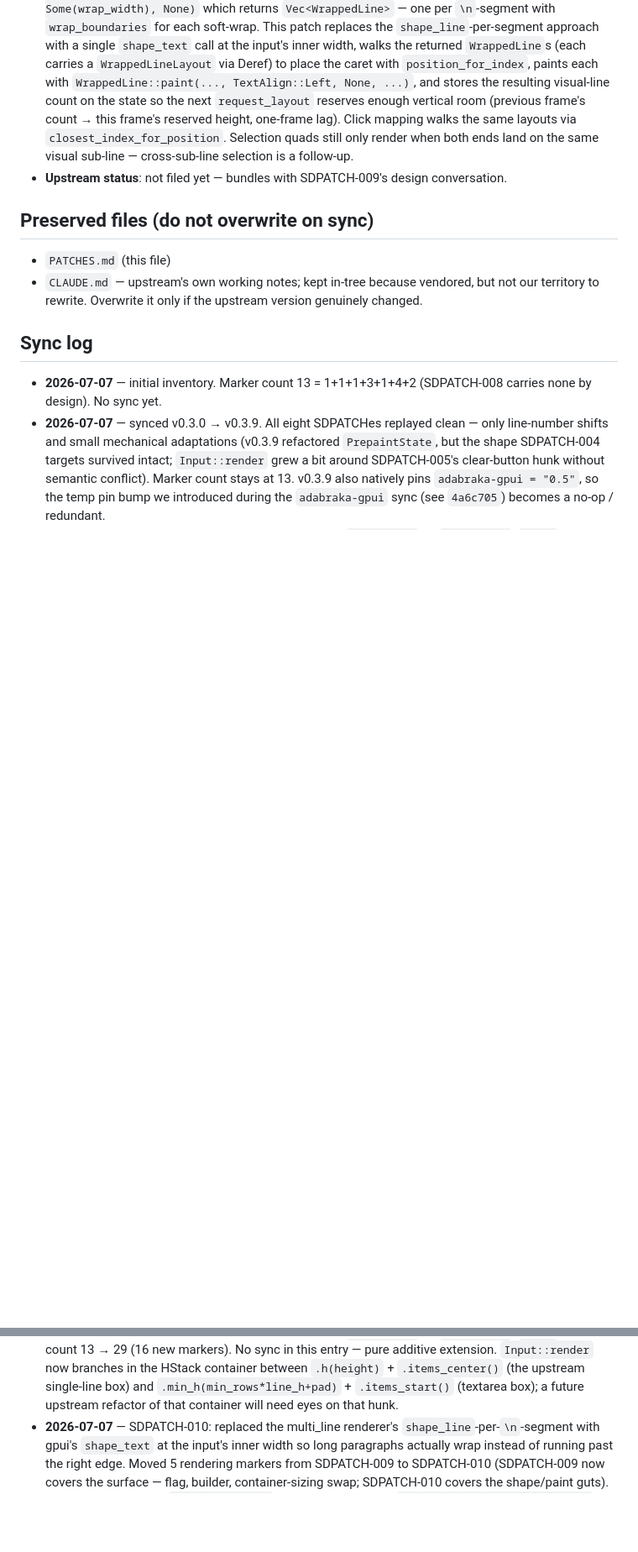
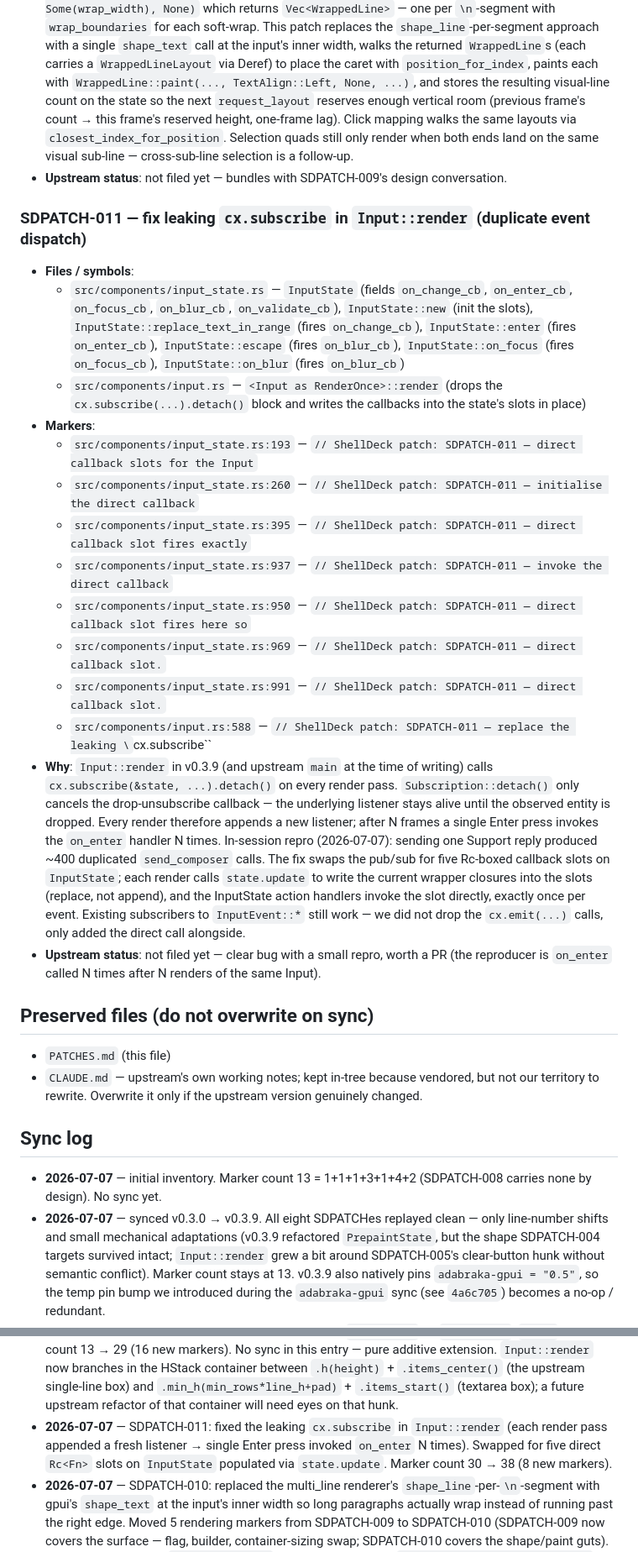
Before and after one commit to benfavre/shelldeck, a Markdown page: patches/adabraka-ui/PATCHES.md, 2 parts joined by grey strips. Shown at 84% size. Drawn GitHub-style; blank space fills up the shorter version.

Commit message:
patches/adabraka-ui: PATCHES.md — SDPATCH-011 entry + sync-log
Adds the SDPATCH-011 inventory row (8 markers: 5 field slots + 1 new()
init + 3 event-handler direct calls + 1 Input::render swap). Bumps
header total 30 → 38. Sync-log line explains the bug and the fix in
one paragraph so a future reviewer can decide whether the pub/sub
should come back if upstream ever rewrites cx.subscribe semantics.

```diff
--- a/patches/adabraka-ui/PATCHES.md
+++ b/patches/adabraka-ui/PATCHES.md
@@ -224,6 +224,47 @@ carries no marker of its own — see its entry).
 - **Upstream status**: not filed yet — bundles with SDPATCH-009's
   design conversation.
 
+### SDPATCH-011 — fix leaking `cx.subscribe` in `Input::render` (duplicate event dispatch)
+
+- **Files / symbols**:
+  - `src/components/input_state.rs` — `InputState` (fields
+    `on_change_cb`, `on_enter_cb`, `on_focus_cb`, `on_blur_cb`,
+    `on_validate_cb`), `InputState::new` (init the slots),
+    `InputState::replace_text_in_range` (fires `on_change_cb`),
+    `InputState::enter` (fires `on_enter_cb`),
+    `InputState::escape` (fires `on_blur_cb`),
+    `InputState::on_focus` (fires `on_focus_cb`),
+    `InputState::on_blur` (fires `on_blur_cb`)
+  - `src/components/input.rs` — `<Input as RenderOnce>::render` (drops
+    the `cx.subscribe(...).detach()` block and writes the callbacks
+    into the state's slots in place)
+- **Markers**:
+  - `src/components/input_state.rs:193` — `// ShellDeck patch: SDPATCH-011 — direct callback slots for the Input`
+  - `src/components/input_state.rs:260` — `// ShellDeck patch: SDPATCH-011 — initialise the direct callback`
+  - `src/components/input_state.rs:395` — `// ShellDeck patch: SDPATCH-011 — direct callback slot fires exactly`
+  - `src/components/input_state.rs:937` — `// ShellDeck patch: SDPATCH-011 — invoke the direct callback`
+  - `src/components/input_state.rs:950` — `// ShellDeck patch: SDPATCH-011 — direct callback slot fires here so`
+  - `src/components/input_state.rs:969` — `// ShellDeck patch: SDPATCH-011 — direct callback slot.`
+  - `src/components/input_state.rs:991` — `// ShellDeck patch: SDPATCH-011 — direct callback slot.`
+  - `src/components/input.rs:588` — `// ShellDeck patch: SDPATCH-011 — replace the leaking \`cx.subscribe\``
+- **Why**: `Input::render` in v0.3.9 (and upstream `main` at the time of
+  writing) calls `cx.subscribe(&state, ...).detach()` on every render
+  pass. `Subscription::detach()` only cancels the drop-unsubscribe
+  callback — the underlying listener stays alive until the observed
+  entity is dropped. Every render therefore appends a new listener; after
+  N frames a single Enter press invokes the `on_enter` handler N times.
+  In-session repro (2026-07-07): sending one Support reply produced
+  ~400 duplicated `send_composer` calls. The fix swaps the pub/sub for
+  five Rc-boxed callback slots on `InputState`; each render calls
+  `state.update` to write the current wrapper closures into the slots
+  (replace, not append), and the InputState action handlers invoke the
+  slot directly, exactly once per event. Existing subscribers to
+  `InputEvent::*` still work — we did not drop the `cx.emit(...)` calls,
+  only added the direct call alongside.
+- **Upstream status**: not filed yet — clear bug with a small repro,
+  worth a PR (the reproducer is `on_enter` called N times after N
+  renders of the same Input).
+
 ## Preserved files (do not overwrite on sync)
 
 - `PATCHES.md` (this file)
@@ -250,6 +291,11 @@ carries no marker of its own — see its entry).
   upstream single-line box) and `.min_h(min_rows*line_h+pad)` +
   `.items_start()` (textarea box); a future upstream refactor of that
   container will need eyes on that hunk.
+- **2026-07-07** — SDPATCH-011: fixed the leaking `cx.subscribe` in
+  `Input::render` (each render pass appended a fresh listener → single
+  Enter press invoked `on_enter` N times). Swapped for five direct
+  `Rc<Fn>` slots on `InputState` populated via `state.update`. Marker
+  count 30 → 38 (8 new markers).
 - **2026-07-07** — SDPATCH-010: replaced the multi_line renderer's
   `shape_line`-per-`\n`-segment with gpui's `shape_text` at the input's
   inner width so long paragraphs actually wrap instead of running past
```
Also changed, not shown: other parts of patches/adabraka-ui/PATCHES.md (+1 -1 lines).
